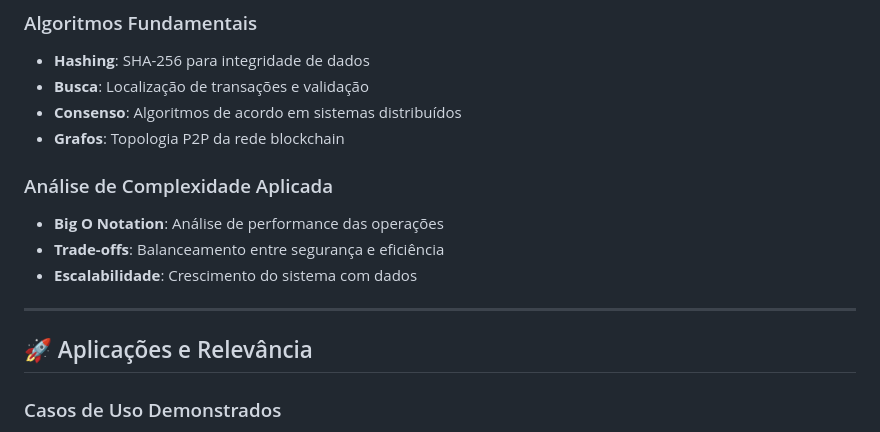
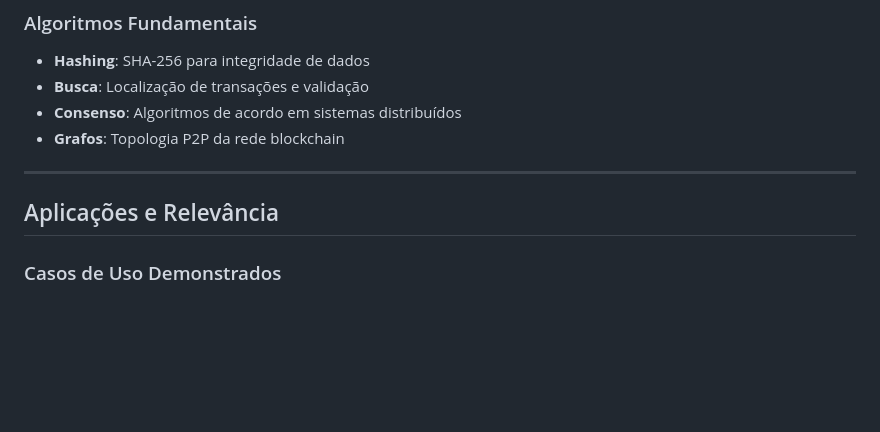
Before and after one commit to LucasAniceto/GenericBlockchain, a Markdown page: RELATORIO_IMPLEMENTACAO_BLOCKCHAIN.md, the part around the change printed below. GitHub-like rendering; blank space fills up the shorter version.

```diff
--- a/RELATORIO_IMPLEMENTACAO_BLOCKCHAIN.md
+++ b/RELATORIO_IMPLEMENTACAO_BLOCKCHAIN.md
@@ -246,14 +249,10 @@ O sistema foi implementado com 4 nós diferentes:
 - **Consenso**: Algoritmos de acordo em sistemas distribuídos
 - **Grafos**: Topologia P2P da rede blockchain
 
-### Análise de Complexidade Aplicada
-- **Big O Notation**: Análise de performance das operações
-- **Trade-offs**: Balanceamento entre segurança e eficiência
-- **Escalabilidade**: Crescimento do sistema com dados
 
 ---
 
-## 🚀 Aplicações e Relevância
+## Aplicações e Relevância
 
 ### Casos de Uso Demonstrados
 1. **Sistema monetário descentralizado**
```
Also changed, not shown: other parts of RELATORIO_IMPLEMENTACAO_BLOCKCHAIN.md (+80 -39 lines), BLOCKCHAIN_AED3_APRESENTACAO.md (+12 -26 lines).
